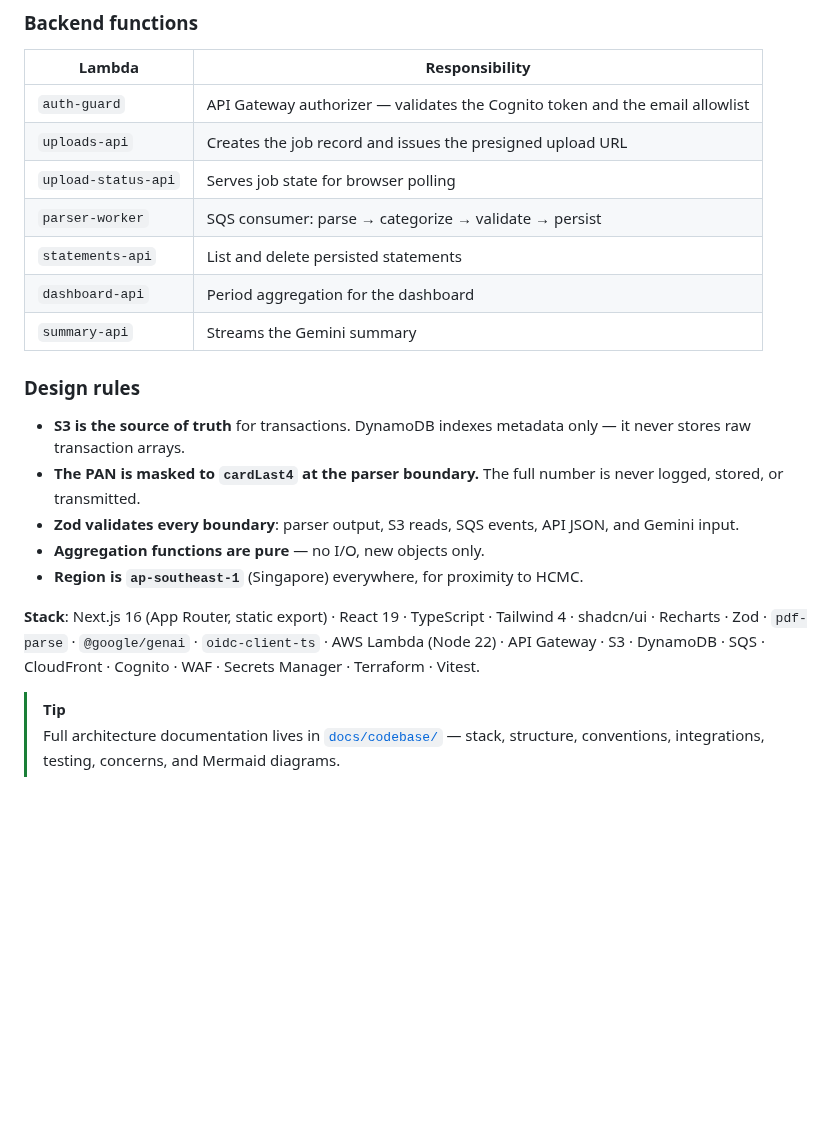
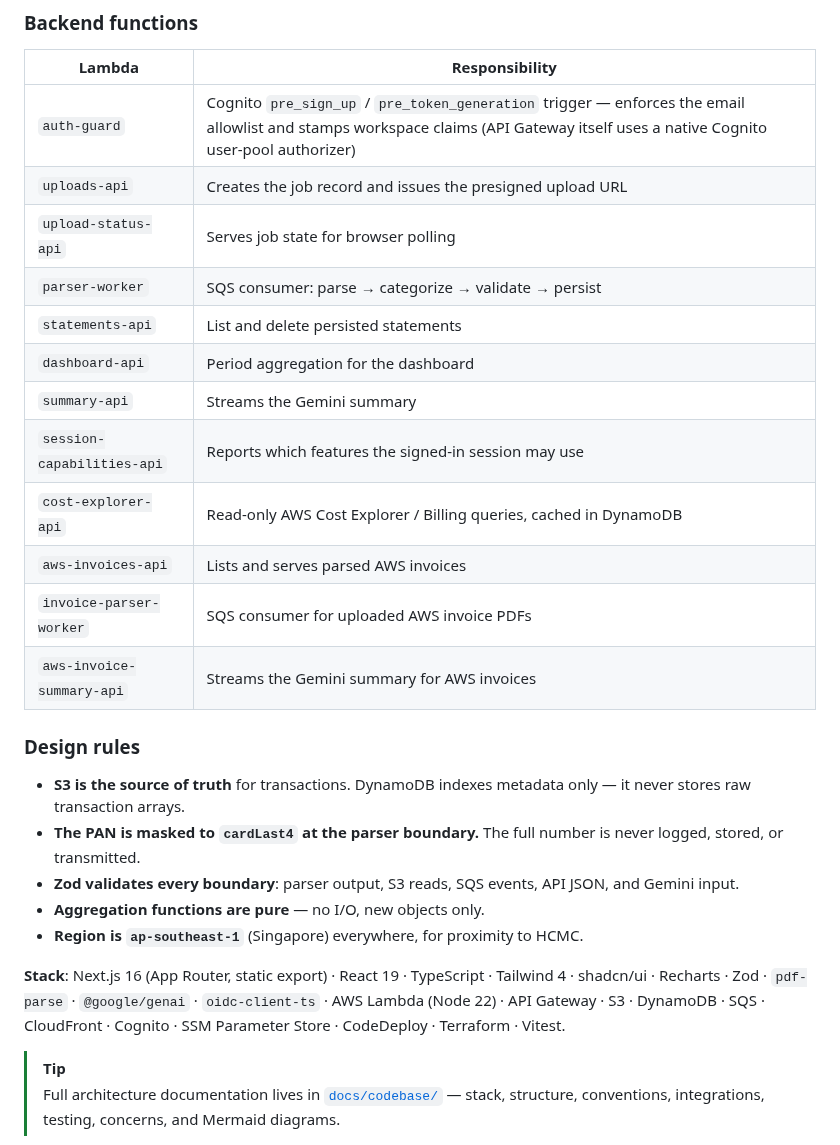
Before and after one commit to HuyNguyen260398/cashight, a Markdown page: README.md, the part around one of its changes. Drawn GitHub-style; blank space fills up the shorter version.

Commit message:
docs: add AWS architecture diagram and correct README architecture section
Generate a draw.io AWS architecture diagram from the current Terraform and
embed it in the README's Architecture section. The editable .drawio source and
the build script that produces it both live in docs/diagrams/.

Cross-checking the diagram against the README surfaced three stale claims in
that section, all predating the serverless migration:

- The stack line listed WAF and Secrets Manager. There is no WAF (its
  deliberate removal is recorded in terraform/edge.tf) and secrets are SSM
  Parameter Store SecureStrings, not Secrets Manager.
- The backend-functions table listed 7 of the 12 deployed Lambdas.
- auth-guard was described as the API Gateway authorizer. It is a Cognito
  pre_sign_up / pre_token_generation trigger; API Gateway uses a native
  Cognito user-pool authorizer.

Co-Authored-By: Claude Opus 5 <noreply@anthropic.com>
Claude-Session: https://claude.ai/code/session_01MasphCQVGvqxoffNhnP7NF

```diff
--- a/README.md
+++ b/README.md
@@ -87,13 +92,18 @@ AI summary
 
 | Lambda | Responsibility |
 | --- | --- |
-| `auth-guard` | API Gateway authorizer — validates the Cognito token and the email allowlist |
+| `auth-guard` | Cognito `pre_sign_up` / `pre_token_generation` trigger — enforces the email allowlist and stamps workspace claims (API Gateway itself uses a native Cognito user-pool authorizer) |
 | `uploads-api` | Creates the job record and issues the presigned upload URL |
 | `upload-status-api` | Serves job state for browser polling |
 | `parser-worker` | SQS consumer: parse → categorize → validate → persist |
 | `statements-api` | List and delete persisted statements |
 | `dashboard-api` | Period aggregation for the dashboard |
 | `summary-api` | Streams the Gemini summary |
+| `session-capabilities-api` | Reports which features the signed-in session may use |
+| `cost-explorer-api` | Read-only AWS Cost Explorer / Billing queries, cached in DynamoDB |
+| `aws-invoices-api` | Lists and serves parsed AWS invoices |
+| `invoice-parser-worker` | SQS consumer for uploaded AWS invoice PDFs |
+| `aws-invoice-summary-api` | Streams the Gemini summary for AWS invoices |
 
 ### Design rules
 
@@ -103,7 +113,7 @@ AI summary
 - **Aggregation functions are pure** — no I/O, new objects only.
 - **Region is `ap-southeast-1`** (Singapore) everywhere, for proximity to HCMC.
 
-**Stack**: Next.js 16 (App Router, static export) · React 19 · TypeScript · Tailwind 4 · shadcn/ui · Recharts · Zod · `pdf-parse` · `@google/genai` · `oidc-client-ts` · AWS Lambda (Node 22) · API Gateway · S3 · DynamoDB · SQS · CloudFront · Cognito · WAF · Secrets Manager · Terraform · Vitest.
+**Stack**: Next.js 16 (App Router, static export) · React 19 · TypeScript · Tailwind 4 · shadcn/ui · Recharts · Zod · `pdf-parse` · `@google/genai` · `oidc-client-ts` · AWS Lambda (Node 22) · API Gateway · S3 · DynamoDB · SQS · CloudFront · Cognito · SSM Parameter Store · CodeDeploy · Terraform · Vitest.
 
 > [!TIP]
 > Full architecture documentation lives in [`docs/codebase/`](./docs/codebase/) — stack, structure, conventions, integrations, testing, concerns, and Mermaid diagrams.
```
Also changed, not shown: other parts of README.md (+5 -0 lines), docs/diagrams/cashight-aws-architecture.png (added), 2 other files.
